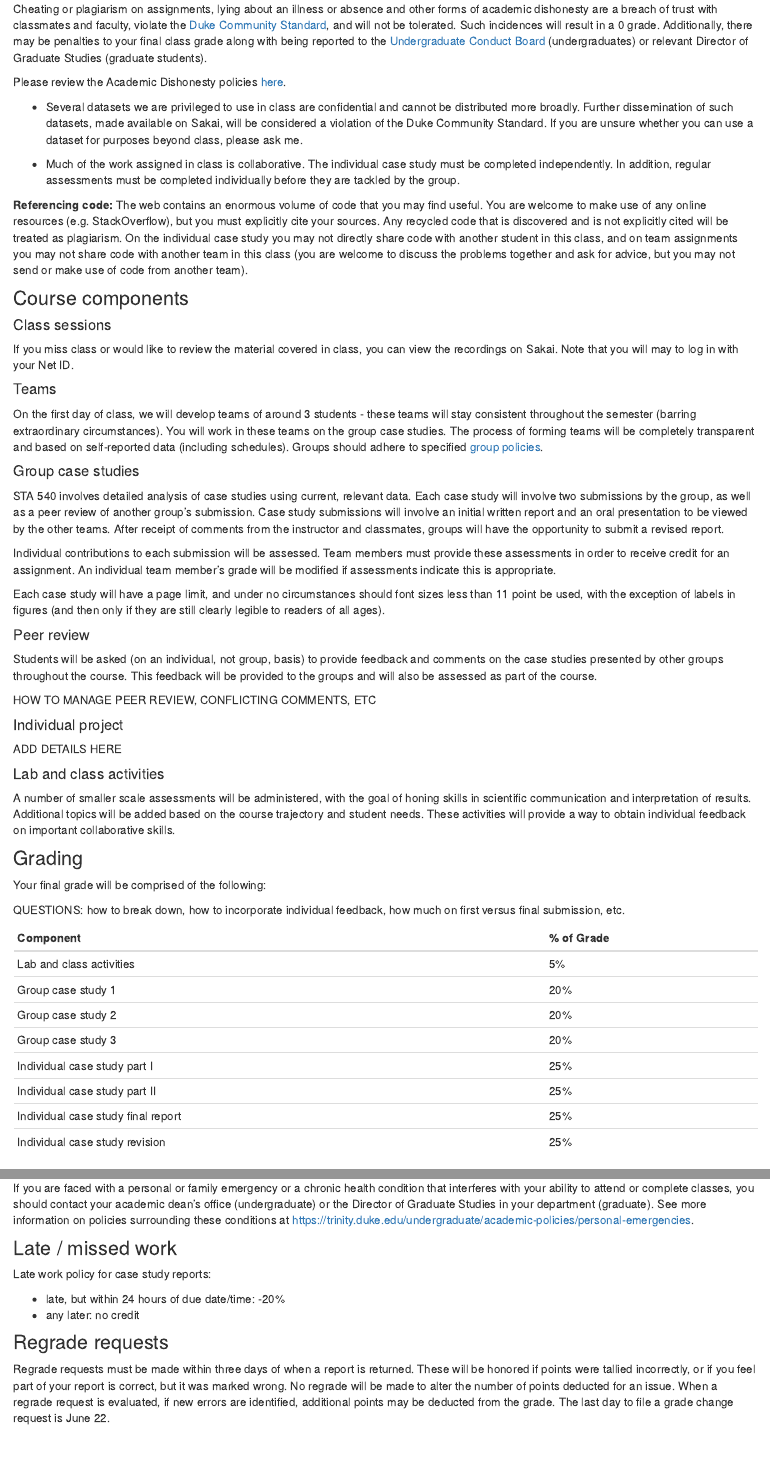
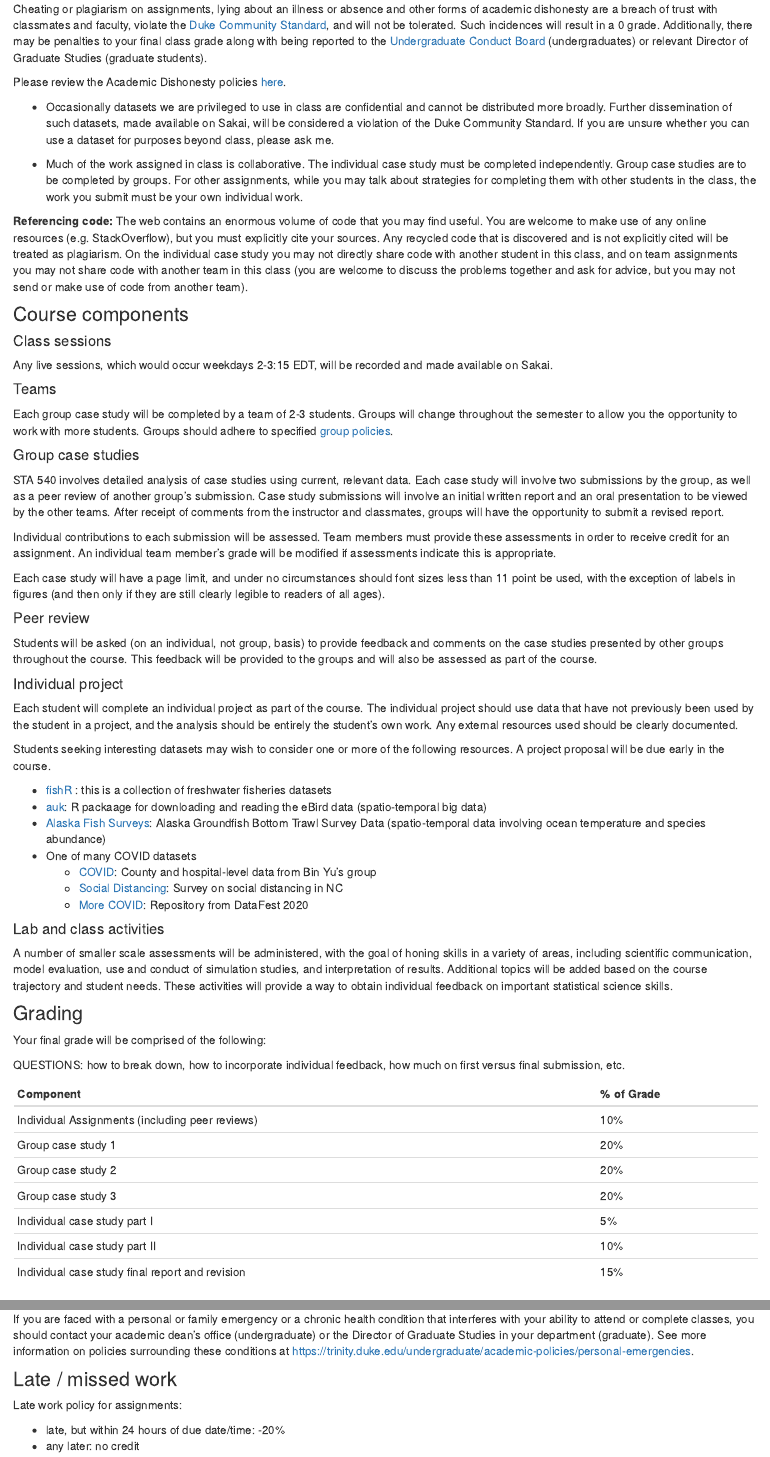
Before and after one commit to amy-herring/STA540, an R Markdown document (policies.Rmd): the page in a window 1100 px wide, from 610 px down, and a second part further down, joined at a grey line. Rendered offline with R 4.5, knitr and Pandoc, with nearby package versions.

Commit message:
grouppolicies.Rmd

```diff
--- a/policies.Rmd
+++ b/policies.Rmd
@@ -37,9 +37,9 @@ Cheating or plagiarism on assignments, lying about an illness or absence and oth
 
 Please review the Academic Dishonesty policies <a href="https://studentaffairs.duke.edu/conduct">here</a>.
 
-- Several datasets we are privileged to use in class are confidential and cannot be distributed more broadly. Further dissemination of such datasets, made available on Sakai, will be considered a violation of the Duke Community Standard. If you are unsure whether you can use a dataset for purposes beyond class, please ask me.
+- Occasionally datasets we are privileged to use in class are confidential and cannot be distributed more broadly. Further dissemination of such datasets, made available on Sakai, will be considered a violation of the Duke Community Standard. If you are unsure whether you can use a dataset for purposes beyond class, please ask me.
 
-- Much of the work assigned in class is collaborative. The individual case study must be completed independently. In addition, regular assessments must be completed individually before they are tackled by the group.
+- Much of the work assigned in class is collaborative. The individual case study must be completed independently. Group case studies are to be completed by groups. For other assignments, while you may talk about strategies for completing them with other students in the class, the work you submit must be your own individual work.
 
 **Referencing code:** The web contains an enormous volume of code that you may find useful. You are welcome to make use of any online resources (e.g. StackOverflow), but you must explicitly cite your sources. Any recycled code that is discovered and is not explicitly cited will be treated as plagiarism. On the individual case study you may not directly share code with another student in this class, and on team assignments you may not share code with another team in this class (you are welcome to discuss the problems together and ask for advice, but you may not send or make use of code from another team).
 
@@ -47,13 +47,11 @@ Please review the Academic Dishonesty policies <a href="https://studentaffairs.d
 
 #### Class sessions
 
-If you miss class or would like to review the material covered in class, you can view the recordings on Sakai. Note that you will may to log in with your Net ID.
+Any live sessions, which would occur weekdays 2-3:15 EDT, will be recorded and made available on Sakai.
 
 #### Teams
 
-On the first day of class, we will develop teams of around 3 students - these teams will stay consistent
-throughout the semester (barring extraordinary circumstances). You will work in these teams  on the group case studies. The process of forming teams will be completely transparent
-and based on self-reported data (including schedules). Groups should adhere to specified [group policies](grouppolicies.html).
+Each group case study will be completed by a team of 2-3 students. Groups will change throughout the semester to allow you the opportunity to work with more students. Groups should adhere to specified [group policies](grouppolicies.html).
 
 #### Group case studies
 
@@ -67,16 +65,26 @@ Each case study will have a page limit, and under no circumstances should font s
 
 Students will be asked (on an individual, not group, basis) to provide feedback and comments on the case studies presented by other groups throughout the course. This feedback will be provided to the groups and will also be assessed as part of the course.
 
-HOW TO MANAGE PEER REVIEW, CONFLICTING COMMENTS, ETC
 
 
 #### Individual project
 
-ADD DETAILS HERE
+Each student will complete an individual project as part of the course. The individual project should use data that have not previously been used by the student in a project, and the analysis should be entirely the student's own work. Any external resources used should be clearly documented.
+
+Students seeking interesting datasets may wish to consider one or more of the following resources. A project proposal will be due early in the course.
+
+  - <a href="http://derekogle.com/fishR/packages#packages-of-data">fishR</a> : this is a collection of freshwater fisheries datasets
+  - <a href="https://cornelllabofornithology.github.io/auk/">auk</a>: R packaage for downloading and reading the eBird data (spatio-temporal big data)
+  - <a href="https://www.fisheries.noaa.gov/alaska/commercial-fishing/alaska-groundfish-bottom-trawl-survey-data">Alaska Fish Surveys</a>: Alaska Groundfish Bottom Trawl Survey Data (spatio-temporal data involving ocean temperature and species abundance)
+  - One of many COVID datasets
+    - <a href="https://covidseverity.com/">COVID</a>: County and hospital-level data from Bin Yu's group
+    - <a href="https://github.com/MIDS-at-Duke/duke-social-distancing-survey">Social Distancing</a>: Survey on social distancing in NC
+    - <a href="https://github.com/DukeStatSci/covid19-data">More COVID</a>: Repository from DataFest 2020
+
 
 #### Lab and class activities
 
-A number of smaller scale assessments will be administered, with the goal of honing skills in scientific communication and interpretation of results. Additional topics will be added based on the course trajectory and student needs. These activities will provide a way to obtain individual feedback on important collaborative skills.
+A number of smaller scale assessments will be administered, with the goal of honing skills in a variety of areas, including scientific communication, model evaluation, use and conduct of simulation studies, and interpretation of results. Additional topics will be added based on the course trajectory and student needs. These activities will provide a way to obtain individual feedback on important statistical science skills.
 
 
 ### Grading
@@ -87,14 +95,13 @@ QUESTIONS:  how to break down, how to incorporate individual feedback, how much
 
 |Component | % of Grade |
 | ----------    | -----------------  |
-|Lab and class activities     | 5% |
+|Individual Assignments (including peer reviews)     | 10% |
 |Group case study 1       | 20% |
 |Group case study 2   | 20%   |
 |Group case study 3          | 20% |
-|Individual case study part I      | 25% |
-|Individual case study part II      | 25% |
-|Individual case study final report      | 25% |
-|Individual case study revision      | 25% |
+|Individual case study part I      | 5% |
+|Individual case study part II      | 10% |
+|Individual case study final report and revision      | 15% |
 
 
 
@@ -119,7 +126,7 @@ at https://trinity.duke.edu/undergraduate/academic-policies/personal-emergencies
 
 ### Late / missed work
 
-Late work policy for case study reports:
+Late work policy for assignments:
 
 - late, but within 24 hours of due date/time: -20%
 - any later: no credit
@@ -127,4 +134,4 @@ Late work policy for case study reports:
 
 ### Regrade requests
 
-Regrade requests must be made within three days of when a report is returned. These will be honored if points were tallied incorrectly, or if you feel part of your report is correct, but it was marked wrong. No regrade will be made to alter the number of points deducted for an issue. When a regrade request is evaluated, if new errors are identified, additional points may be deducted from the grade. The last day to file a grade change request is June 22.
+Regrade requests must be made within two days of when a report is returned. These will be honored if points were tallied incorrectly, or if you feel part of your report is correct, but it was marked wrong (these things do happen!). No regrade will be made to alter the number of points deducted for an issue. When a regrade request is evaluated, if new errors are identified, additional points may be deducted from the grade. The last day to file a grade change request is June 22.
```
Also changed, not shown: grouppolicies.Rmd (added, +51 -0 lines), index.Rmd (+3 -3 lines), index.html, policies.Rmd (2 more changed lines).
